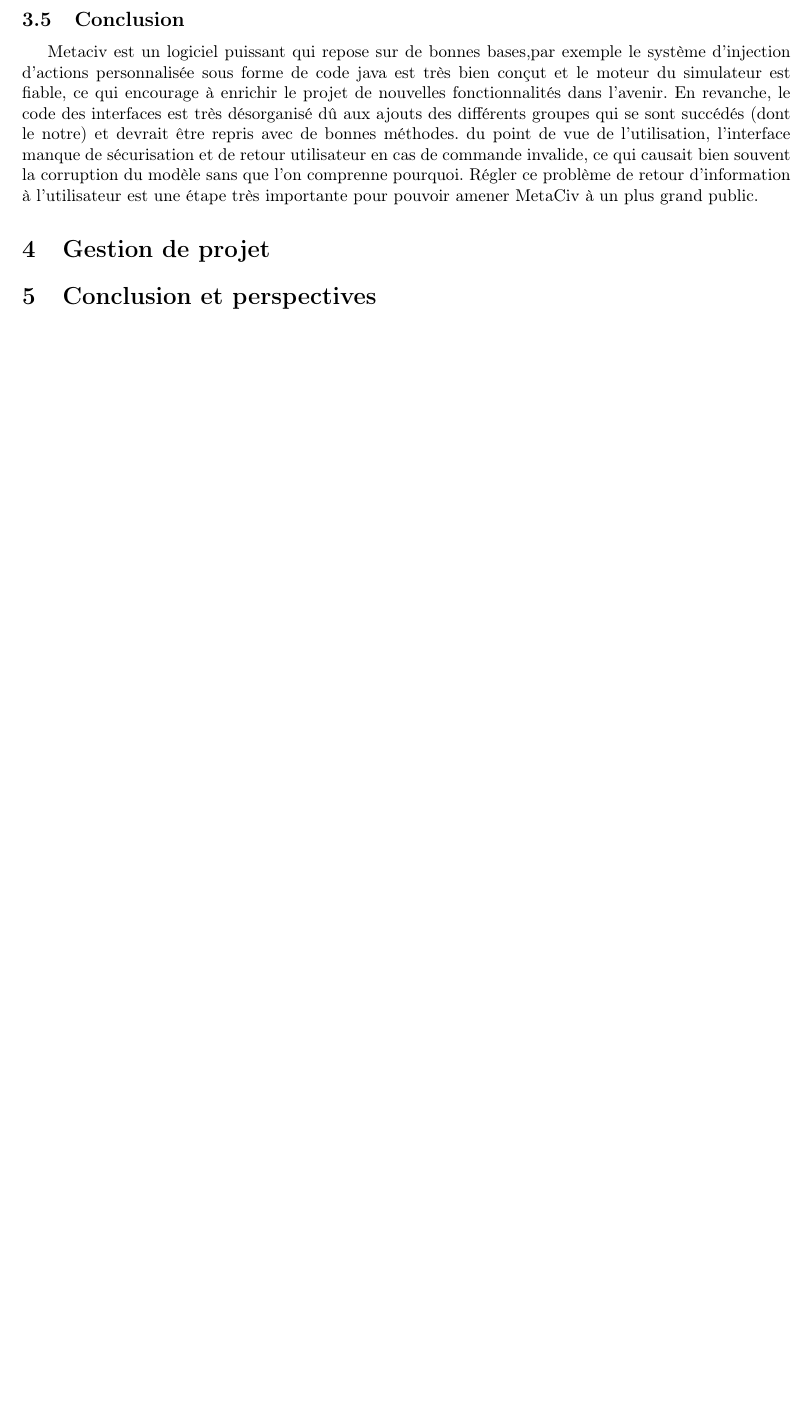
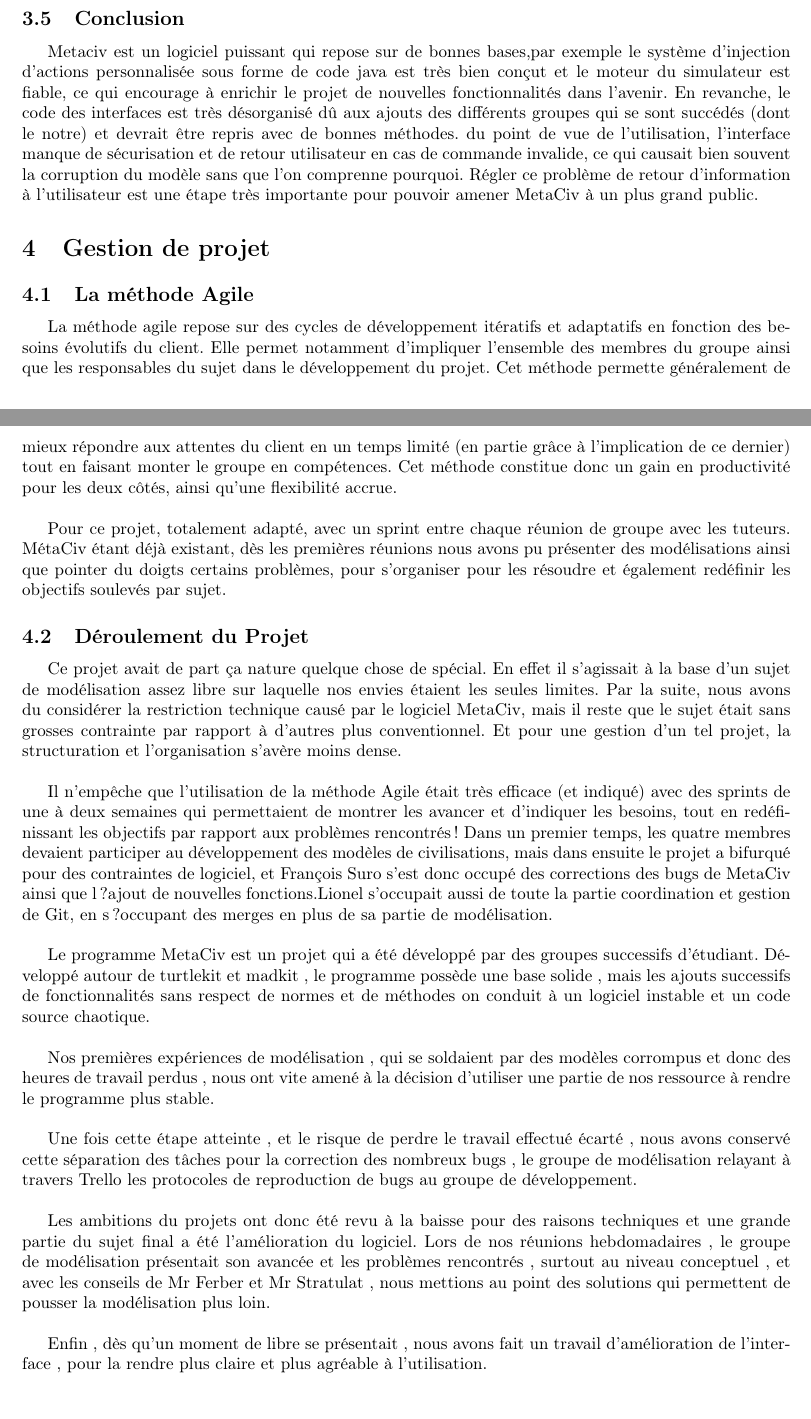
Before and after one commit to lferrand/RapportTerLatex, a LaTeX document (Rapport/TP3.0.tex): part of page 54 of 55 before the commit and two parts of pages 54 and 55 of 57 after it, the two joined at a grey line, cut so that both start at the same text, the shorter picture padded with empty space. Compiled offline with pdfLaTeX; the source files are stored in an older character set and shown here as Unicode.

Commit message:
Gestion de projet

```diff
--- a/Rapport/TP3.0.tex
+++ b/Rapport/TP3.0.tex
@@ -1741,4 +1741,27 @@
 
 \section{Gestion de projet}
 
-\section{Conclusion et perspectives}
+\subsection{La méthode Agile}
+
+La méthode agile repose sur des cycles de développement itératifs et adaptatifs en fonction des besoins évolutifs du client. Elle permet notamment d'impliquer l'ensemble des membres du groupe ainsi que les responsables du sujet dans le développement du projet.
+Cet méthode permette généralement de mieux répondre aux attentes du client en un temps limité (en partie grâce à l'implication de ce dernier) tout en faisant monter le groupe en compétences. Cet méthode constitue donc un gain en productivité pour les deux côtés, ainsi qu'une flexibilité accrue.\\
+
+Pour ce projet, totalement adapté, avec un sprint entre chaque réunion de groupe avec les tuteurs. MétaCiv étant déjà existant, dès les premières réunions nous avons pu présenter des modélisations ainsi que pointer du doigts certains problèmes, pour s'organiser pour les résoudre et également redéfinir les objectifs soulevés par sujet.
+
+\subsection{Déroulement du Projet}
+
+Ce projet avait de part ça nature quelque chose de spécial. En effet il s'agissait à la base d'un sujet de modélisation assez libre sur laquelle nos envies étaient les seules limites. Par la suite, nous avons du considérer la restriction technique causé par le logiciel MetaCiv, mais il reste que le sujet était sans grosses contrainte par rapport à d'autres plus conventionnel. Et pour une gestion d'un tel projet, la structuration et l'organisation s'avère moins dense.\\
+
+Il n'empêche que l'utilisation de la méthode Agile était très efficace (et indiqué) avec des sprints de une à deux semaines qui permettaient de montrer les avancer et d'indiquer les besoins, tout en redéfinissant les objectifs par rapport aux problèmes rencontrés!
+Dans un premier temps, les quatre membres devaient participer au développement des modèles de civilisations, mais dans ensuite le projet a bifurqué pour des contraintes de logiciel, et François Suro s'est donc occupé des corrections des bugs de MetaCiv ainsi que l?ajout de nouvelles fonctions.Lionel s'occupait aussi de toute la partie coordination et gestion de Git, en s?occupant des merges en plus de sa partie de modélisation.\\
+
+Le programme MetaCiv  est un projet qui a été développé par des groupes successifs d'étudiant. Développé autour de turtlekit et madkit , le programme possède une base solide , mais les ajouts successifs de fonctionnalités sans respect de normes et de méthodes on conduit à un logiciel instable et un code source chaotique.\\
+
+Nos premières expériences de modélisation , qui se soldaient par des modèles corrompus et donc des heures de travail perdus , nous ont vite amené à la décision d'utiliser une partie de nos ressource à rendre le programme plus stable.\\
+
+Une fois cette étape atteinte , et le risque de perdre le travail effectué écarté , nous avons conservé cette séparation des tâches pour la correction des nombreux bugs , le groupe de modélisation relayant à travers Trello les protocoles de reproduction de bugs au groupe de développement.\\
+
+Les ambitions du projets ont donc été revu à la baisse pour des raisons techniques et une grande partie du sujet final a été l'amélioration du logiciel.
+Lors de nos réunions hebdomadaires , le groupe de modélisation présentait son avancée et les problèmes rencontrés , surtout au niveau conceptuel , et avec les conseils de Mr Ferber et Mr Stratulat , nous mettions au point des solutions qui permettent de pousser la modélisation plus loin.\\
+
+Enfin , dès qu'un moment de libre se présentait , nous avons fait un travail d'amélioration de l'interface , pour la rendre plus claire et plus agréable à l'utilisation.\\
```
Also changed, not shown: Rapport/TP3.0.tex (16 more changed lines).
